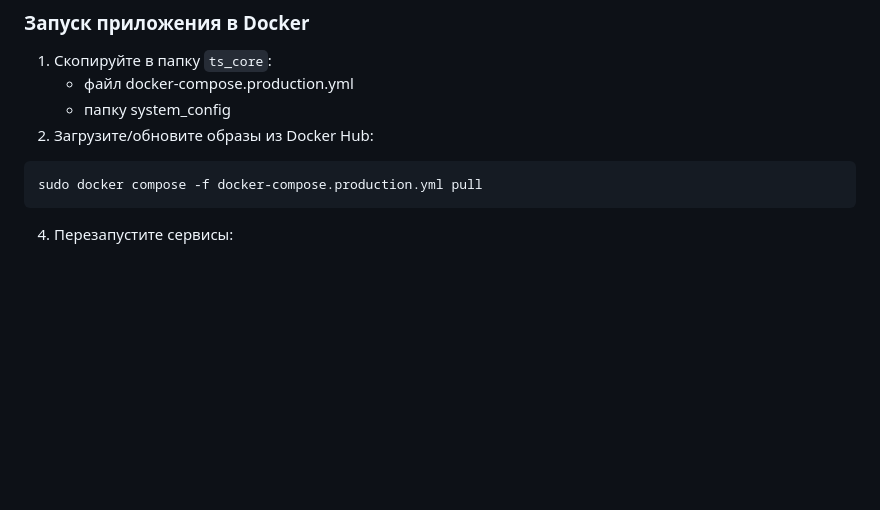
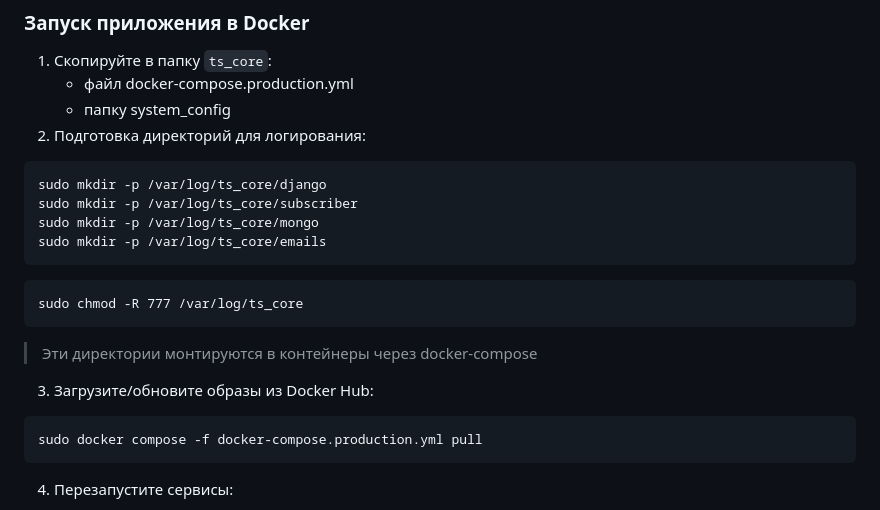
Before and after one commit to AlexanderCholiy/ts_core, a Markdown page: README.md, the part around the change. GitHub-like rendering; blank space fills up the shorter version.

````diff
--- a/README.md
+++ b/README.md
@@ -147,7 +147,18 @@ sudo systemctl start docker && docker info | grep "Docker Root Dir"
 1. Скопируйте в папку `ts_core`:
    - файл docker-compose.production.yml
    - папку system_config
-2. Загрузите/обновите образы из Docker Hub:
+1. Подготовка директорий для логирования:
+```
+sudo mkdir -p /var/log/ts_core/django
+sudo mkdir -p /var/log/ts_core/subscriber
+sudo mkdir -p /var/log/ts_core/mongo
+sudo mkdir -p /var/log/ts_core/emails
+```
+```
+sudo chmod -R 777 /var/log/ts_core
+```
+> Эти директории монтируются в контейнеры через docker-compose
+3. Загрузите/обновите образы из Docker Hub:
 ```
 sudo docker compose -f docker-compose.production.yml pull
 ```
````
